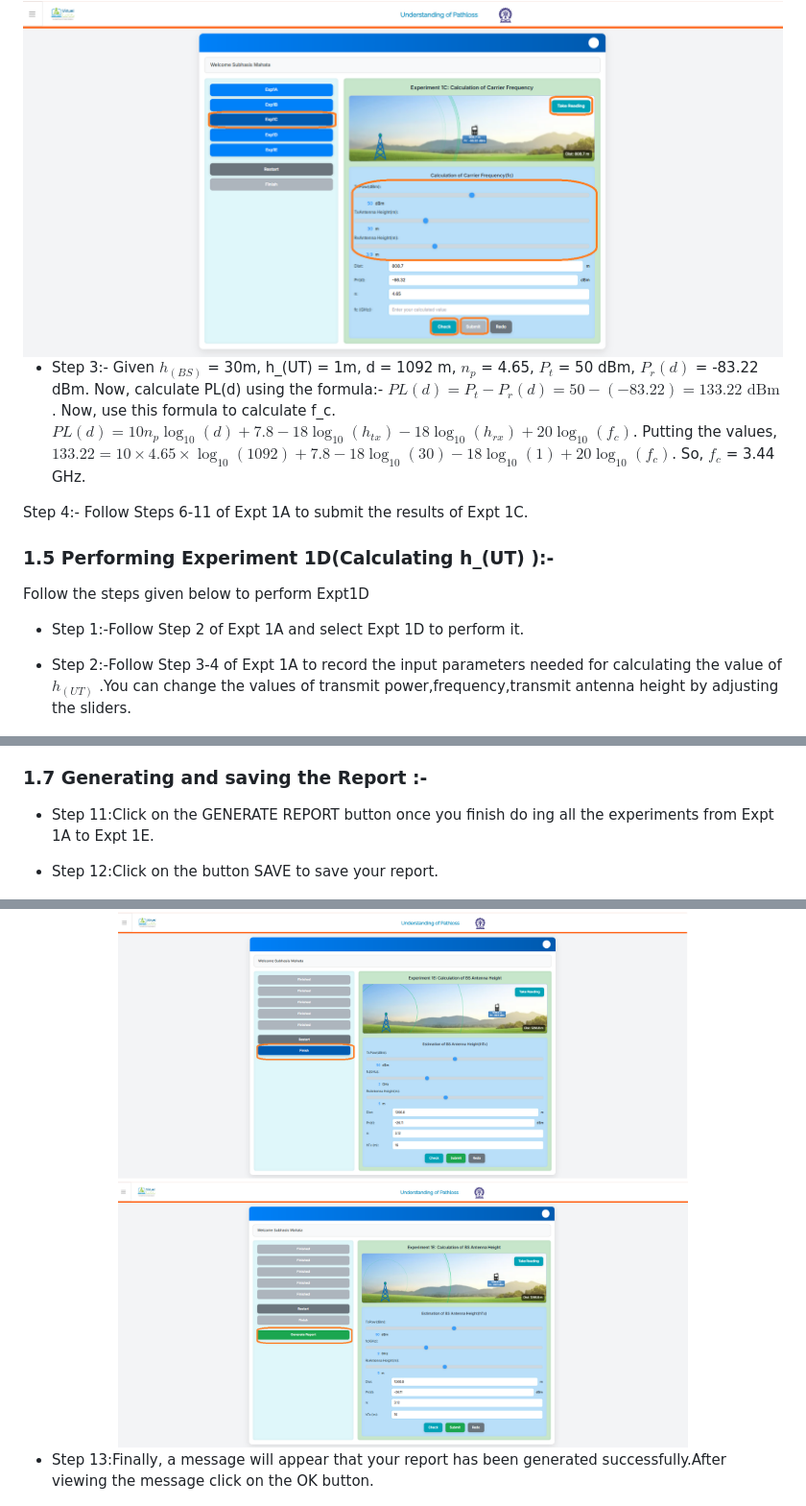
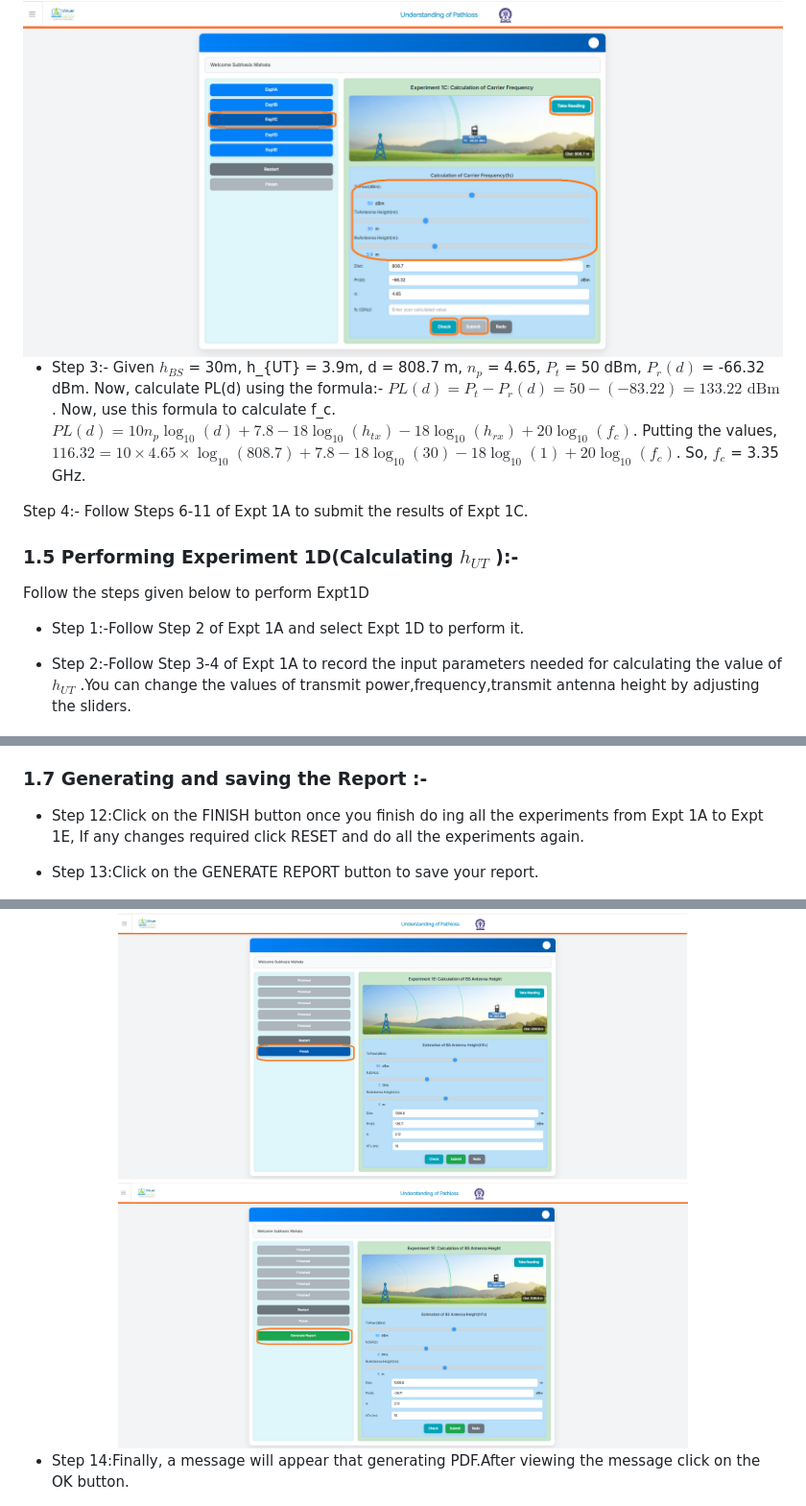
Before and after one commit to virtual-labs/exp-pathloss-iitkgp, a Markdown page: experiment/procedure.md, 3 parts joined by grey strips. Shown at 96% size. GitHub-like rendering.

```diff
--- a/experiment/procedure.md
+++ b/experiment/procedure.md
@@ -71,17 +72,17 @@ Follow the steps given below to perform Expt1C
 <img src="images/instruction6.png"  />
 </div>
 
-- Step 3:- Given $h_(BS)$ = 30m, h_(UT) = 1m, d = 1092 m, $n_p$ = 4.65, $P_t$ = 50 dBm, $P_r(d)$ = -83.22 dBm. Now, calculate PL(d) using the formula:- $PL(d) = P_t - P_r(d) = 50 - (-83.22) = 133.22 \text{ dBm}$. Now, use this formula to calculate f_c. $PL(d) = 10 n_p \log_{10}(d) + 7.8 - 18\log_{10}(h_{tx}) - 18\log_{10}(h_{rx}) + 20\log_{10}(f_c)$. Putting the values, $133.22 = 10 \times 4.65 \times \log_{10}(1092) + 7.8 - 18\log_{10}(30) - 18\log_{10}(1) + 20\log_{10}(f_c)$. So, $f_c$ = 3.44 GHz.
+- Step 3:- Given $h_{BS}$ = 30m, h_{UT} = 3.9m, d = 808.7 m, $n_p$ = 4.65, $P_t$ = 50 dBm, $P_r(d)$ = -66.32 dBm. Now, calculate PL(d) using the formula:- $PL(d) = P_t - P_r(d) = 50 - (-83.22) = 133.22 \text{ dBm}$. Now, use this formula to calculate f_c. $PL(d) = 10 n_p \log_{10}(d) + 7.8 - 18\log_{10}(h_{tx}) - 18\log_{10}(h_{rx}) + 20\log_{10}(f_c)$. Putting the values, $116.32 = 10 \times 4.65 \times \log_{10}(808.7) + 7.8 - 18\log_{10}(30) - 18\log_{10}(1) + 20\log_{10}(f_c)$. So, $f_c$ = 3.35 GHz.
 
 Step 4:- Follow Steps 6-11 of Expt 1A to submit the results of Expt 1C.
 
-### 1.5 Performing Experiment 1D(Calculating h_(UT) ):-
+### 1.5 Performing Experiment 1D(Calculating $h_{UT}$ ):-
 
 Follow the steps given below to perform Expt1D
 
 - Step 1:-Follow Step 2 of Expt 1A and select Expt 1D to perform it.
 
-- Step 2:-Follow Step 3-4 of Expt 1A to record the input parameters needed for calculating the value of $h_(UT)$ .You can change the values of transmit power,frequency,transmit antenna height by adjusting the sliders.
+- Step 2:-Follow Step 3-4 of Expt 1A to record the input parameters needed for calculating the value of $h_{UT}$ .You can change the values of transmit power,frequency,transmit antenna height by adjusting the sliders.
 
 <div align="center">
 <img src="images/instruction7.png"  />
@@ -117,14 +118,14 @@ Follow the steps given below to perform Expt1E
 
 ### 1.7 Generating and saving the Report :-
 
-- Step 11:Click on the GENERATE REPORT button once you finish do ing all the experiments from Expt 1A to Expt 1E.
+- Step 12:Click on the FINISH button once you finish do ing all the experiments from Expt 1A to Expt 1E, If any changes required click RESET and do all the experiments again.
 
-- Step 12:Click on the button SAVE to save your report.
+- Step 13:Click on the GENERATE REPORT button to save your report.
 <div align="center">
 <img src="images/instruction11.png"  />
 </div>
 
-- Step 13:Finally, a message will appear that your report has been generated successfully.After viewing the message click on the OK button.
+- Step 14:Finally, a message will appear that generating PDF.After viewing the message click on the OK button.
 <div align="center">
 <img src="images/instruction12.png"  />
 </div>
```
Also changed, not shown: other parts of experiment/procedure.md (+4 -3 lines).
